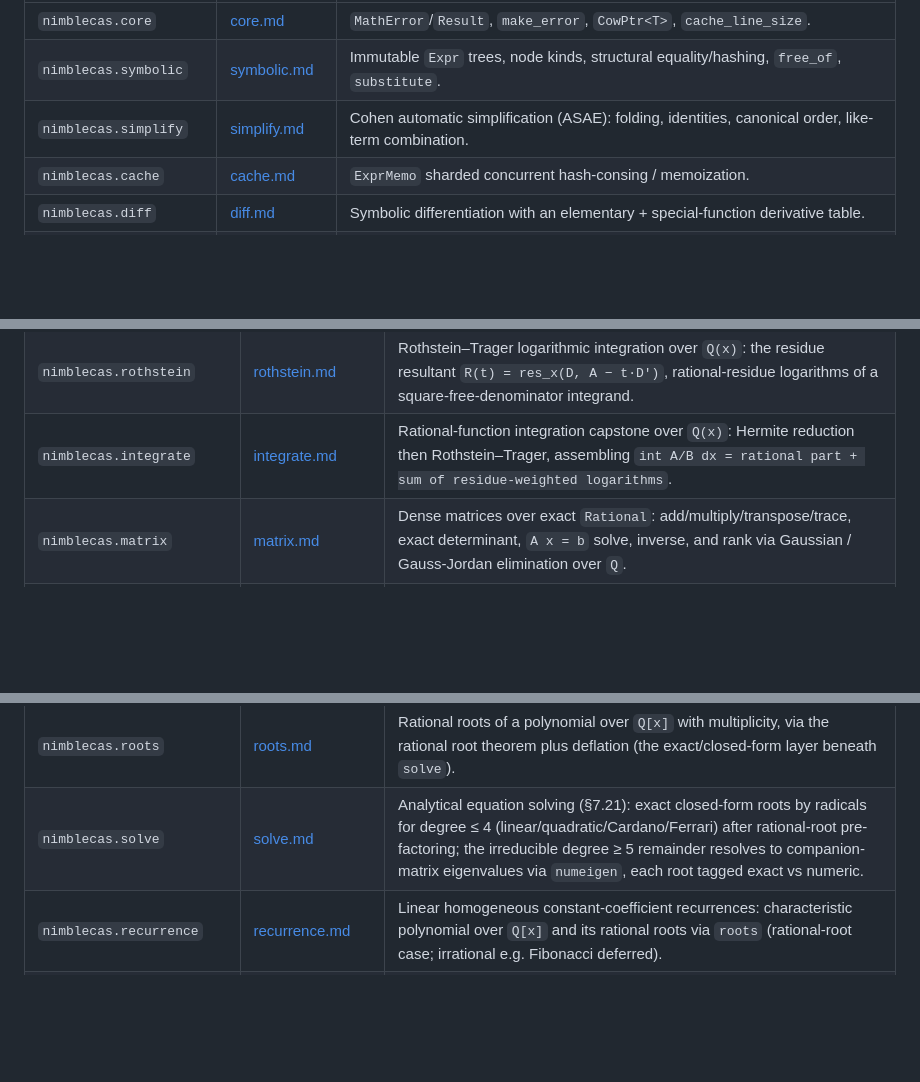
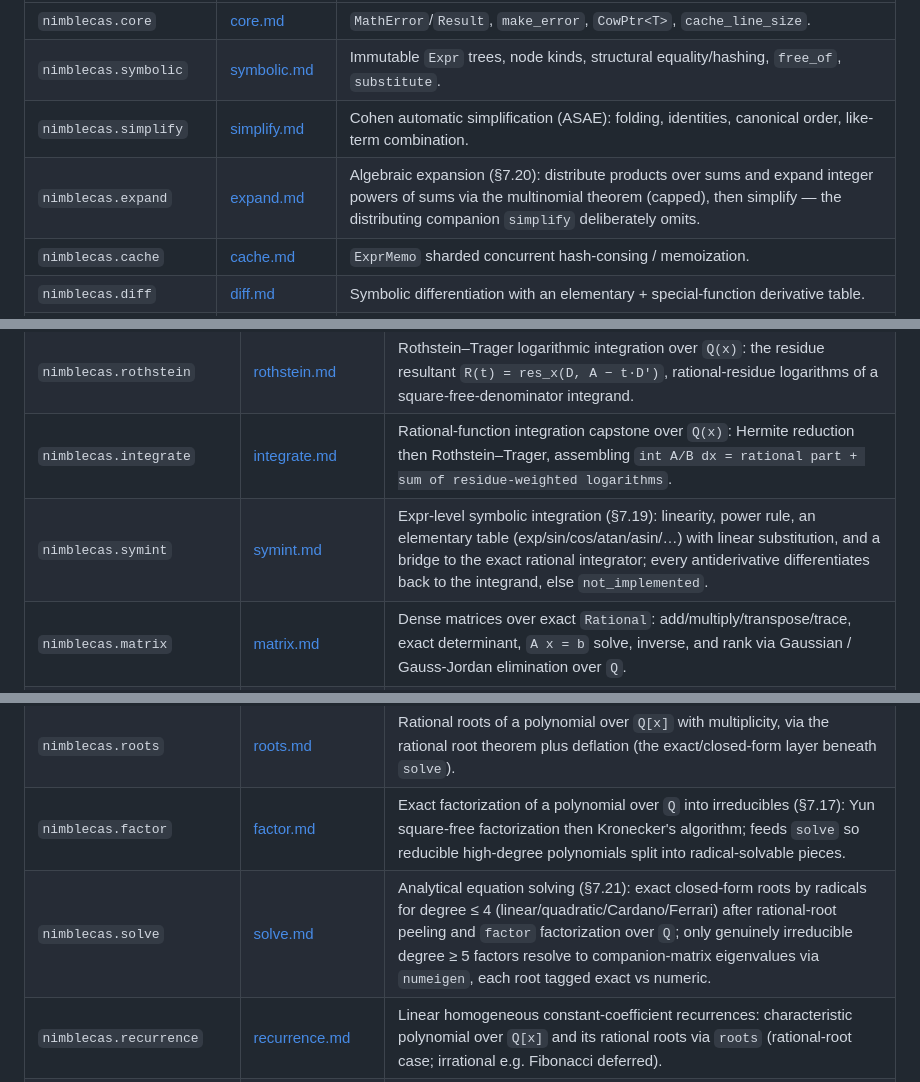
Before and after one commit to oldboldpilot/NimbleCAS, a Markdown page: docs/Index.md, 3 parts joined by grey strips. GitHub-like rendering; blank space fills up the shorter version.

Commit message:
docs(§7): catalog rows for expand, symint, factor, statinfer, fft
Index the five new §7 wave-2 modules in the documentation hub, wiring their
reference pages into the module catalog and updating the solve row to note
factor-over-Q pre-factoring ahead of the numeric eigenvalue fallback.

```diff
--- a/docs/Index.md
+++ b/docs/Index.md
@@ -41,6 +41,7 @@ The symbolic chain (`core → symbolic → {simplify, cache} → diff → vector
 | `nimblecas.core` | [core.md](reference/core.md) | `MathError`/`Result`, `make_error`, `CowPtr<T>`, `cache_line_size`. |
 | `nimblecas.symbolic` | [symbolic.md](reference/symbolic.md) | Immutable `Expr` trees, node kinds, structural equality/hashing, `free_of`, `substitute`. |
 | `nimblecas.simplify` | [simplify.md](reference/simplify.md) | Cohen automatic simplification (ASAE): folding, identities, canonical order, like-term combination. |
+| `nimblecas.expand` | [expand.md](reference/expand.md) | Algebraic expansion (§7.20): distribute products over sums and expand integer powers of sums via the multinomial theorem (capped), then simplify — the distributing companion `simplify` deliberately omits. |
 | `nimblecas.cache` | [cache.md](reference/cache.md) | `ExprMemo` sharded concurrent hash-consing / memoization. |
 | `nimblecas.diff` | [diff.md](reference/diff.md) | Symbolic differentiation with an elementary + special-function derivative table. |
 | `nimblecas.series` | [series.md](reference/series.md) | Taylor series over `diff` + `simplify`: `taylor_coefficients` (`c_k = f^(k)(point)/k!`) and the truncated `taylor_polynomial`, overflow-checked `k!`. |
@@ -67,11 +68,13 @@ The runtime and numeric chain (`core → simd → polynomial → {polyexpr, ratp
 | `nimblecas.resultant` | [resultant.md](reference/resultant.md) | Resultant and discriminant over `Q[x]` via the Euclidean remainder sequence: common-factor / repeated-root detection. |
 | `nimblecas.rothstein` | [rothstein.md](reference/rothstein.md) | Rothstein–Trager logarithmic integration over `Q(x)`: the residue resultant `R(t) = res_x(D, A − t·D')`, rational-residue logarithms of a square-free-denominator integrand. |
 | `nimblecas.integrate` | [integrate.md](reference/integrate.md) | Rational-function integration capstone over `Q(x)`: Hermite reduction then Rothstein–Trager, assembling `int A/B dx = rational part + sum of residue-weighted logarithms`. |
+| `nimblecas.symint` | [symint.md](reference/symint.md) | Expr-level symbolic integration (§7.19): linearity, power rule, an elementary table (exp/sin/cos/atan/asin/…) with linear substitution, and a bridge to the exact rational integrator; every antiderivative differentiates back to the integrand, else `not_implemented`. |
 | `nimblecas.matrix` | [matrix.md](reference/matrix.md) | Dense matrices over exact `Rational`: add/multiply/transpose/trace, exact determinant, `A x = b` solve, inverse, and rank via Gaussian / Gauss-Jordan elimination over `Q`. |
 | `nimblecas.combinatorics` | [combinatorics.md](reference/combinatorics.md) | Overflow-checked `int64` counting — factorial, binomial, permutations, Catalan, Fibonacci, Stirling numbers — plus exact-`Rational` Bernoulli numbers (Akiyama–Tanigawa, `B_1 = -1/2`). |
 | `nimblecas.orthopoly` | [orthopoly.md](reference/orthopoly.md) | Classical orthogonal polynomials over `Q[x]` (Chebyshev T/U, Legendre, Laguerre, physicists'/probabilists' Hermite) via their three-term recurrences. |
 | `nimblecas.roots` | [roots.md](reference/roots.md) | Rational roots of a polynomial over `Q[x]` with multiplicity, via the rational root theorem plus deflation (the exact/closed-form layer beneath `solve`). |
-| `nimblecas.solve` | [solve.md](reference/solve.md) | Analytical equation solving (§7.21): exact closed-form roots by radicals for degree ≤ 4 (linear/quadratic/Cardano/Ferrari) after rational-root pre-factoring; the irreducible degree ≥ 5 remainder resolves to companion-matrix eigenvalues via `numeigen`, each root tagged exact vs numeric. |
+| `nimblecas.factor` | [factor.md](reference/factor.md) | Exact factorization of a polynomial over `Q` into irreducibles (§7.17): Yun square-free factorization then Kronecker's algorithm; feeds `solve` so reducible high-degree polynomials split into radical-solvable pieces. |
+| `nimblecas.solve` | [solve.md](reference/solve.md) | Analytical equation solving (§7.21): exact closed-form roots by radicals for degree ≤ 4 (linear/quadratic/Cardano/Ferrari) after rational-root peeling and `factor` factorization over `Q`; only genuinely irreducible degree ≥ 5 factors resolve to companion-matrix eigenvalues via `numeigen`, each root tagged exact vs numeric. |
 | `nimblecas.recurrence` | [recurrence.md](reference/recurrence.md) | Linear homogeneous constant-coefficient recurrences: characteristic polynomial over `Q[x]` and its rational roots via `roots` (rational-root case; irrational e.g. Fibonacci deferred). |
 | `nimblecas.complex` | [complex.md](reference/complex.md) | Exact complex numbers over `Q` — the Gaussian rationals `Q + Qi`: overflow-checked add/subtract/multiply/divide/conjugate/reciprocal and the exact squared modulus (modulus and argument omitted as irrational). |
 | `nimblecas.stats` | [stats.md](reference/stats.md) | Exact descriptive statistics over the rationals: mean, sample/population variance and covariance, and the symmetric covariance matrix `Σ` (returned as a `nimblecas.matrix` `Matrix`, its diagonal each variable's variance). |
```
Also changed, not shown: other parts of docs/Index.md (+2 -0 lines).
